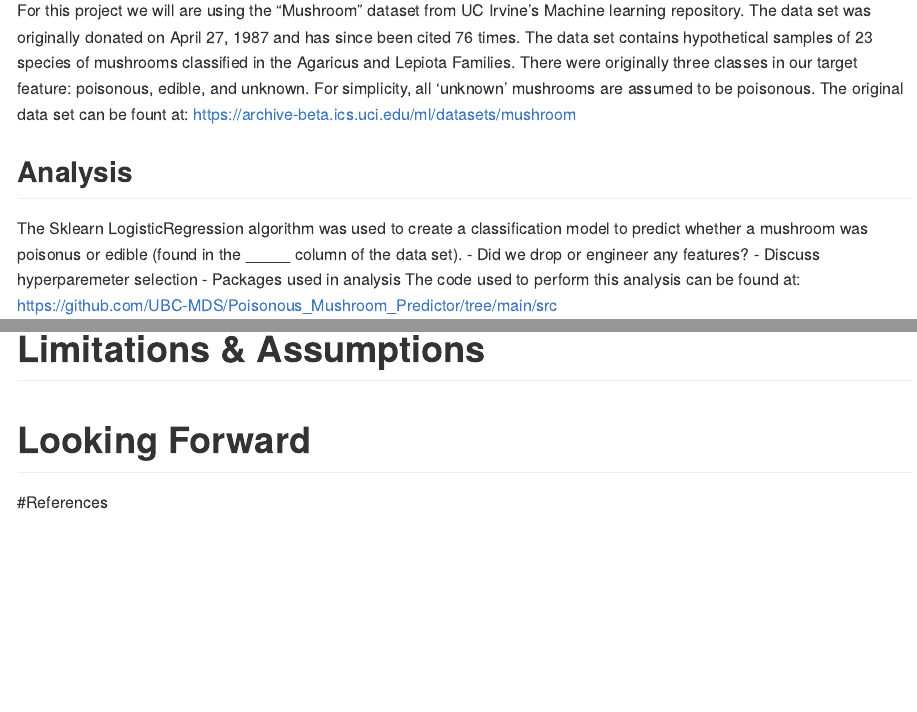
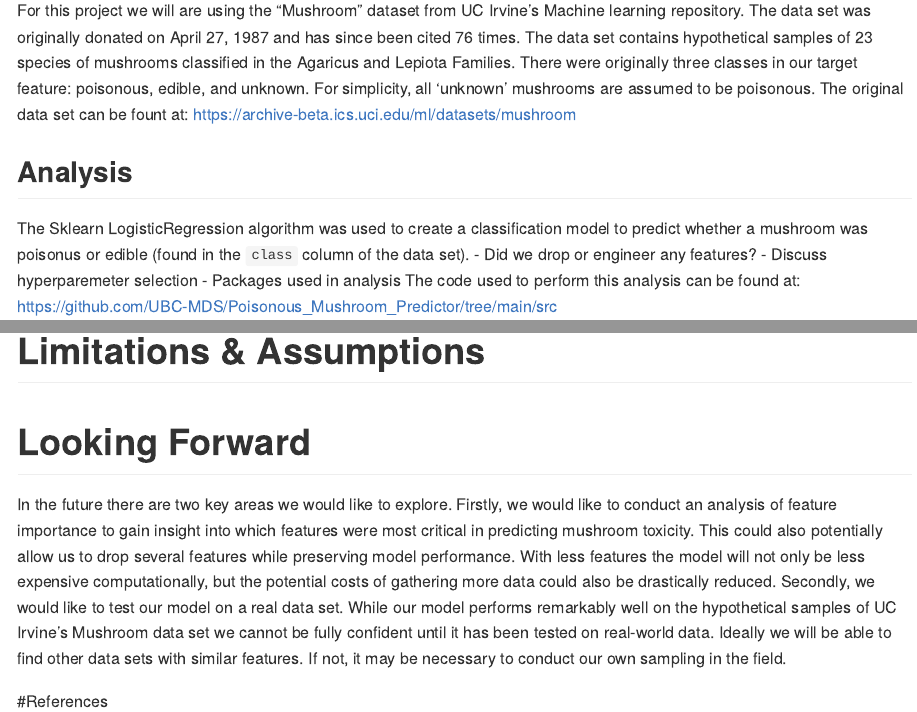
Before and after one commit to UBC-MDS/Poisonous_Mushroom_Predictor, an R Markdown document (doc/Poisonous_Mushroom_Predictor_Report.Rmd): the page in a window 1100 px wide, from 980 px down, and a second part further down, joined at a grey line. Rendered offline with R 4.5, knitr and Pandoc, with nearby package versions; a font, style sheet, LaTeX package, included part or bibliography that could not be used is replaced or left out.

Commit message:
Added preliminary write up for Looking Forward section

```diff
--- a/doc/Poisonous_Mushroom_Predictor_Report.Rmd
+++ b/doc/Poisonous_Mushroom_Predictor_Report.Rmd
@@ -32,7 +32,7 @@ https://archive-beta.ics.uci.edu/ml/datasets/mushroom
 
 ## Analysis
 
-The Sklearn LogisticRegression algorithm was used to create a classification model to predict whether a mushroom was poisonus or edible (found in the _____ column of the data set).
+The Sklearn LogisticRegression algorithm was used to create a classification model to predict whether a mushroom was poisonus or edible (found in the `class` column of the data set).
 - Did we drop or engineer any features?
 - Discuss hyperparemeter selection
 - Packages used in analysis
@@ -45,4 +45,6 @@ https://github.com/UBC-MDS/Poisonous_Mushroom_Predictor/tree/main/src
 
 # Looking Forward
 
+In the future there are two key areas we would like to explore. Firstly, we would like to conduct an analysis of feature importance to gain insight into which features were most critical in predicting mushroom toxicity. This could also potentially allow us to drop several features while preserving model performance. With less features the model will not only be less expensive computationally, but the potential costs of gathering more data could also be drastically reduced. Secondly, we would like to test our model on a real data set. While our model performs remarkably well on the hypothetical samples of UC Irvine's Mushroom data set we cannot be fully confident until it has been tested on real-world data. Ideally we will be able to find other data sets with similar features. If not, it may be necessary to conduct our own sampling in the field.
+
 #References
```
